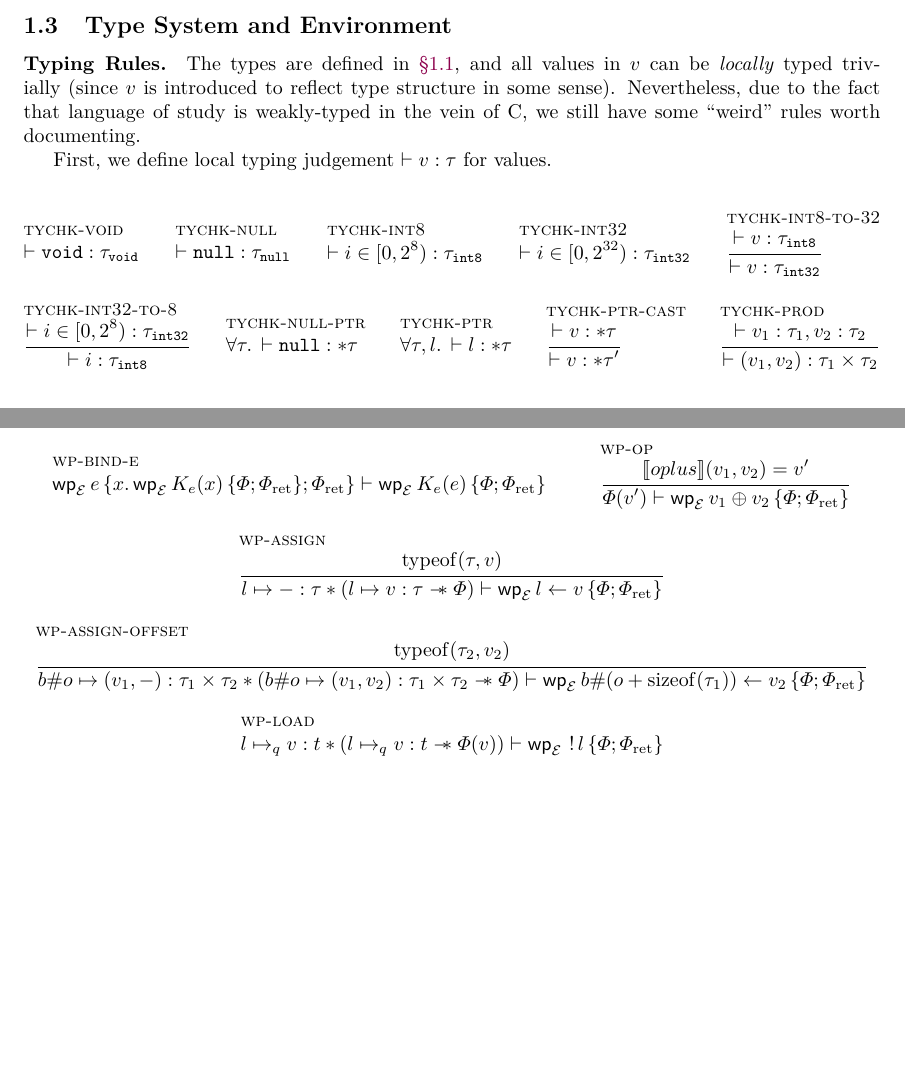
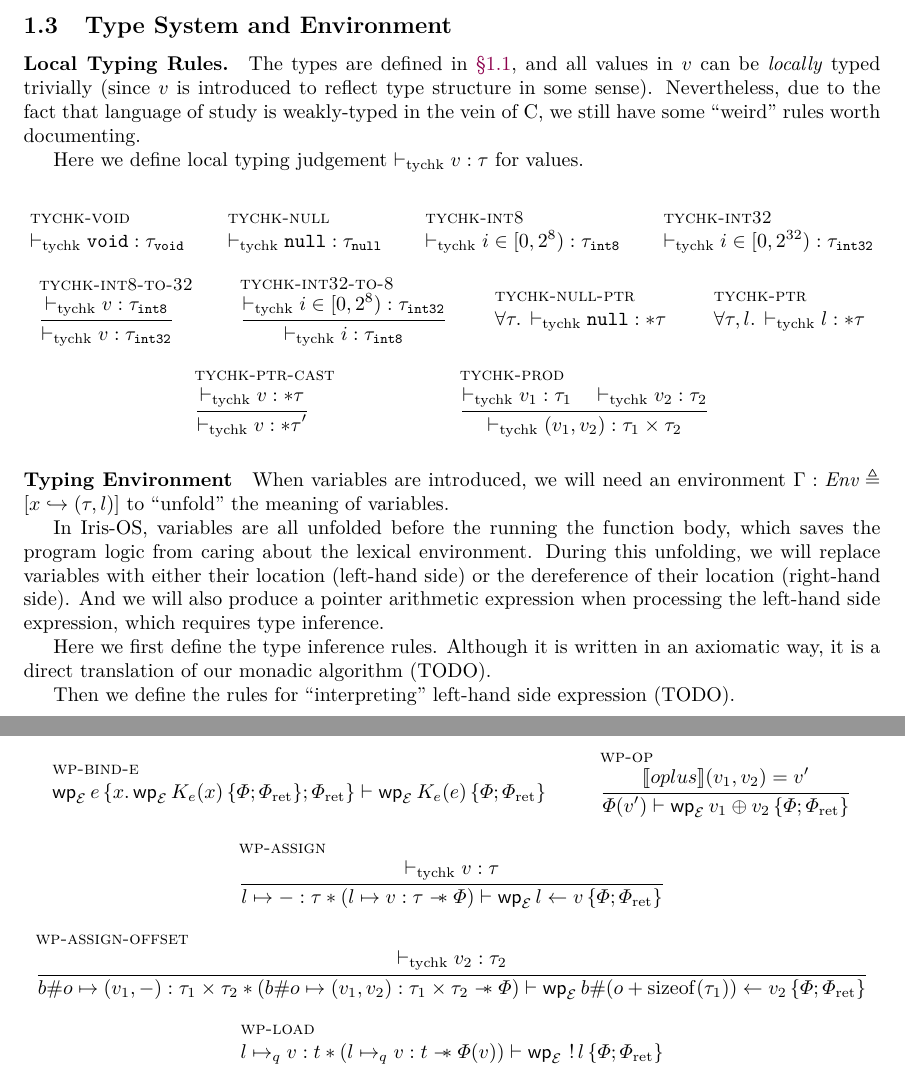
Before and after one commit to izgzhen/iris-c-coq, a LaTeX paper (doc/iris.tex, which reads doc/iris.sty, doc/language.tex, doc/program-logic.tex): two parts of pages 4 and 6 of 6, joined at a grey line, cut so that both start at the same text, the shorter picture padded with empty space. Compiled offline with pdfLaTeX.

Commit message:
Improve type checking type setting

```diff
--- a/doc/iris.sty
+++ b/doc/iris.sty
@@ -135,6 +135,7 @@
 \newcommand{\byteval}{\textdom{Val}_\text{ byte}}
 \newcommand{\Addr}{\textdom{Addr}}
 \newcommand{\Expr}{\textdom{Expr}}
+\newcommand{\Env}{\textdom{Env}}
 \newcommand{\Code}{\textdom{Code}}
 \newcommand{\Prim}{\textdom{Prim}}
 \newcommand{\Offset}{\textdom{Offset}}
@@ -424,6 +425,9 @@
 \newcommand{\curctx}{K_{\text{cur}}}
 \newcommand{\emptyctx}{\bullet}
 
+% Misc
+\newcommand{\tychk}[2]{\vdash_{\text{tychk}} {#1} : {#2}}
+
 %%%%%%%%%%%%%%%%%%%%%%%%%%%%%%%%%%%%%%%%%%%%%%%%%%%%%%%%%%%%%%%%
 % STANDARD DERIVED CONSTRUCTIONS
 %%%%%%%%%%%%%%%%%%%%%%%%%%%%%%%%%%%%%%%%%%%%%%%%%%%%%%%%%%%%%%%%
--- a/doc/language.tex
+++ b/doc/language.tex
@@ -81,34 +81,50 @@ TODO.
 
 \subsection{Type System and Environment}
 
-\paragraph{Typing Rules.}
+\paragraph{Local Typing Rules.}
 
 The types are defined in \Sref{p:type}, and all values in $\val$ can be \emph{locally} typed trivially (since $\val$ is introduced to reflect type structure in some sense). Nevertheless, due to the fact that language of study is weakly-typed in the vein of C, we still have some ``weird'' rules worth documenting.
 
-First, we define local typing judgement $\vdash v : \tau$ for values.
+Here we define local typing judgement $\tychk{v}{\tau}$ for values.
 
 \begin{mathpar}
-\infer[tychk-void]{}{\vdash \void : \tyvoid}
+\infer[tychk-void]{}{\tychk{\void}{\tyvoid}}
 
-\infer[tychk-null]{}{\vdash \vnull : \tynull}
+\infer[tychk-null]{}{\tychk{\vnull}{\tynull}}
 
-\infer[tychk-int8]{}{\vdash i \in [0, 2^8) : \tybyte}
+\infer[tychk-int8]{}{\tychk{i \in [0, 2^8)}{\tybyte}}
 
-\infer[tychk-int32]{}{\vdash i \in [0, 2^{32}) : \tyword}
+\infer[tychk-int32]{}{\tychk{i \in [0, 2^{32})}{\tyword}}
 
-\infer[tychk-int8-to-32]{\vdash v : \tybyte}{\vdash v : \tyword}
+\infer[tychk-int8-to-32]{\tychk{v}{\tybyte}}{\tychk{v}{\tyword}}
 
-\infer[tychk-int32-to-8]{\vdash i \in [0, 2^8) : \tyword}{\vdash i : \tybyte}
+\infer[tychk-int32-to-8]{\tychk{i \in [0, 2^8)}{\tyword}}{\tychk{i}{\tybyte}}
 
-\infer[tychk-null-ptr]{}{\All \tau. \vdash \vnull : \typtr{\tau}}
+\infer[tychk-null-ptr]{}{\All \tau. \tychk{\vnull}{\typtr{\tau}}}
 
-\infer[tychk-ptr]{}{\All \tau, l. \vdash l : \typtr{\tau}}
+\infer[tychk-ptr]{}{\All \tau, l. \tychk{l}{\typtr{\tau}}}
 
-\infer[tychk-ptr-cast]{\vdash v : \typtr{\tau}}{\vdash v : \typtr{\tau'}}
+\infer[tychk-ptr-cast]{\tychk{v}{\typtr{\tau}}}{\tychk{v}{\typtr{\tau'}}}
 
-\infer[tychk-prod]{\vdash v_1 : \tau_1, v_2 : \tau_2 }{\vdash (v_1, v_2) : \tau_1 \times \tau_2}
+\infer[tychk-prod]{\tychk{v_1}{\tau_1} \quad \tychk{v_2}{\tau_2}}{\tychk{(v_1, v_2)}{\tau_1 \times \tau_2}}
 
 \end{mathpar}
+
+\paragraph{Typing Environment}
+
+When variables are introduced, we will need an environment $\Gamma : \Env \eqdef [x \gmapsto (\tau, l)]$
+to ``unfold'' the meaning of variables.
+
+In Iris-OS, variables are all unfolded before the running the function body,
+which saves the program logic from caring about the lexical environment.
+During this unfolding, we will replace variables with either their location (left-hand side)
+or the dereference of their location (right-hand side). And we will also produce a pointer arithmetic
+expression when processing the left-hand side expression, which requires type inference.
+
+Here we first define the type inference rules. Although it is written in an axiomatic way,
+it is a direct translation of our monadic algorithm (TODO).
+
+Then we define the rules for ``interpreting'' left-hand side expression (TODO).
 
 %%% Local Variables:
 %%% mode: latex
--- a/doc/program-logic.tex
+++ b/doc/program-logic.tex
@@ -97,13 +97,13 @@ The following rules can all be derived:
  \wpre{v_1 \oplus v_2}[\mask]{\pred}{\predret}}
 
  \infer[wp-assign]
-{\typeof(\tau, v)}
+{\tychk{v}{\tau}}
 { l \mapsto - : \tau * (l \mapsto v : \tau \wand \pred)
  \proves
  \wpre{l \la v}[\mask]{\pred}{\predret}}
 
  \infer[wp-assign-offset]
-{\typeof(\tau_2, v_2)}
+{\tychk{v_2}{\tau_2}}
 { \vaddr{b}{o} \mapsto (v_1, -) : \tau_1 \times \tau_2 *
   (\vaddr{b}{o} \mapsto (v_1, v_2) : \tau_1 \times \tau_2 \wand \pred)
  \proves
```
